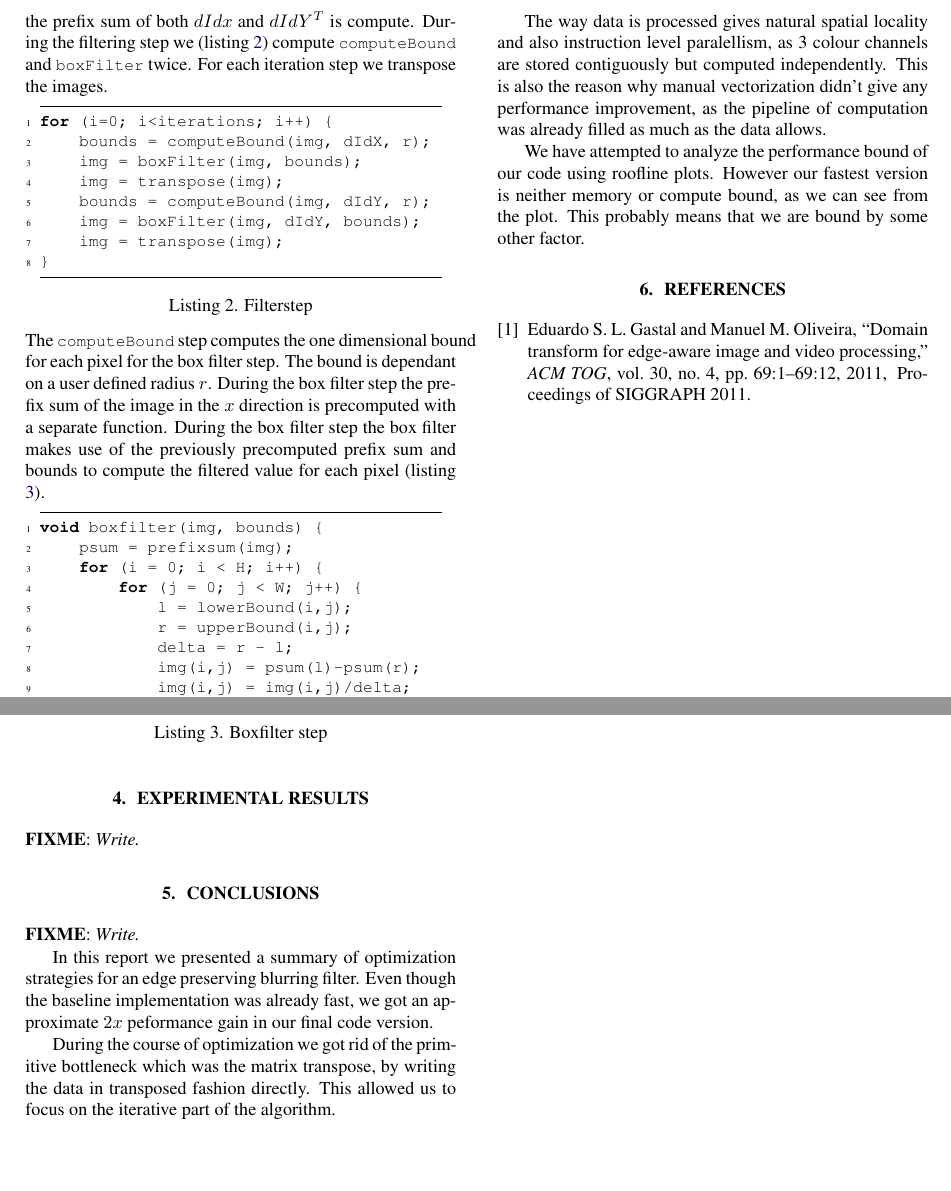
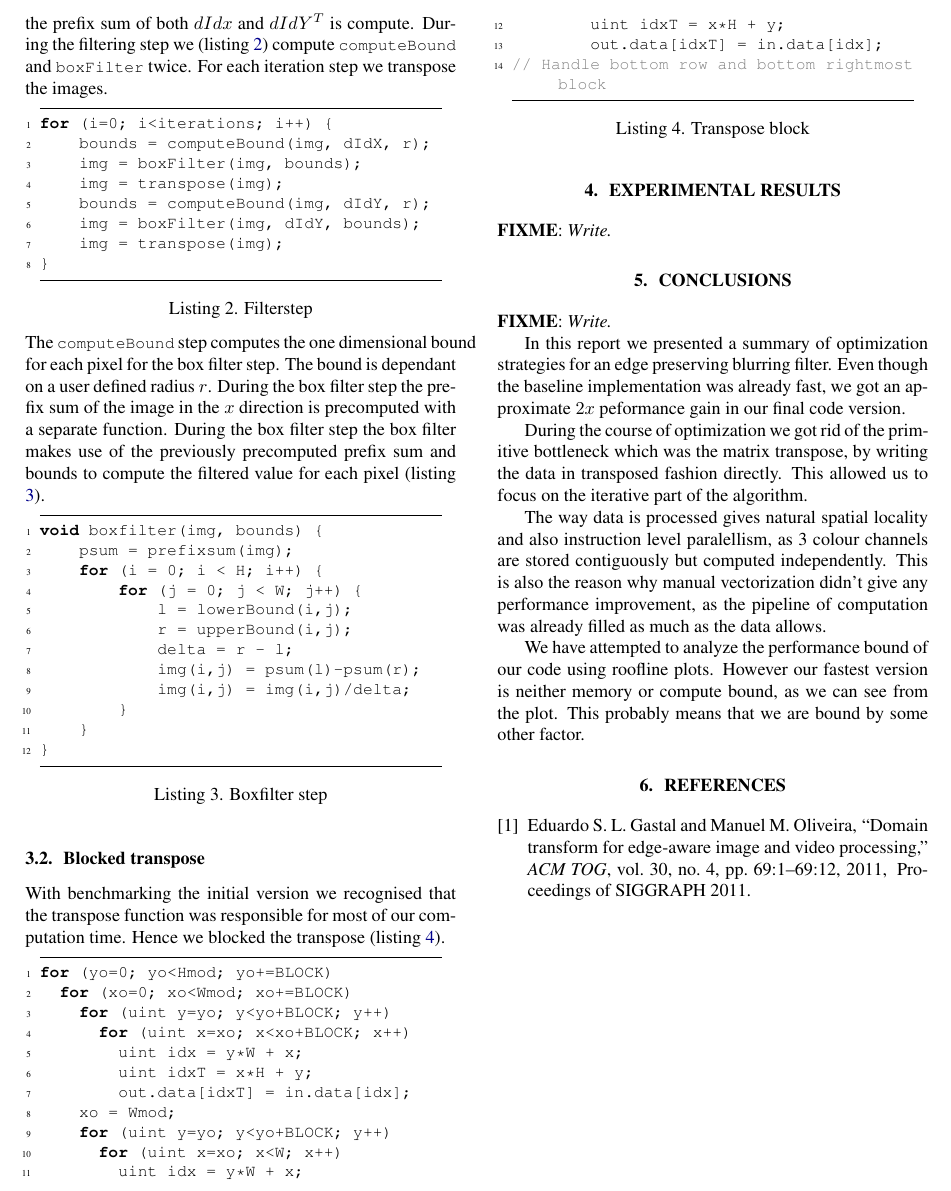
Before and after one commit to karhu/domain-transform, a LaTeX paper (report/report.tex, which reads report/3_method.tex): two parts of page 2 of 2 before the commit and part of page 2 of 2 after it, the two joined at a grey line, cut so that both start at the same text, the shorter picture padded with empty space. Compiled offline with pdfLaTeX.

Commit message:
Added blocked transpose

```diff
--- a/report/3_method.tex
+++ b/report/3_method.tex
@@ -39,6 +39,24 @@ void boxfilter(img, bounds) {
     }
 }
 \end{lstlisting}
+\subsection{Blocked transpose}
+With benchmarking the initial version we recognised that the transpose function was responsible for most of our computation time. Hence we blocked the transpose (listing \ref{code:blocked_transpose}).
+\begin{lstlisting}[caption=Transpose block, label=code:blocked_transpose]
+for (yo=0; yo<Hmod; yo+=BLOCK)
+  for (xo=0; xo<Wmod; xo+=BLOCK)
+    for (uint y=yo; y<yo+BLOCK; y++)
+      for (uint x=xo; x<xo+BLOCK; x++)
+        uint idx = y*W + x;
+        uint idxT = x*H + y;
+        out.data[idxT] = in.data[idx];
+    xo = Wmod;
+    for (uint y=yo; y<yo+BLOCK; y++)
+      for (uint x=xo; x<W; x++)
+        uint idx = y*W + x;
+        uint idxT = x*H + y;
+        out.data[idxT] = in.data[idx];
+// Handle bottom row and bottom rightmost block
+\end{lstlisting}
 
 
 
```
